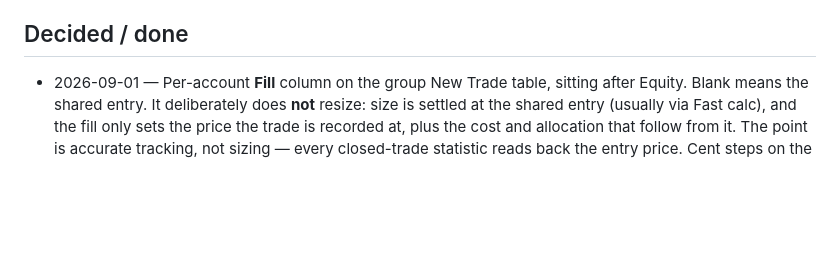
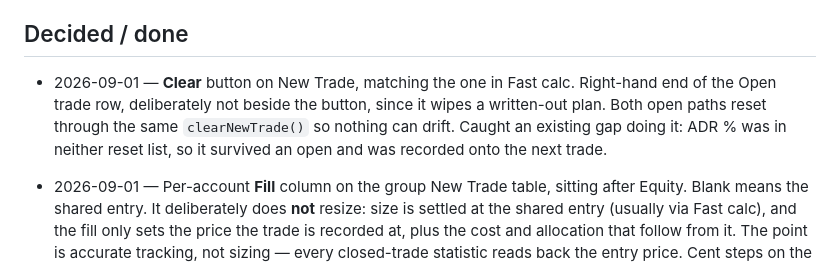
Before and after one commit to mrholdingsworth/calc, a Markdown page: OPEN-ITEMS.md, the part around the change. GitHub-like rendering; blank space fills up the shorter version.

Commit message:
Log the Clear button in the backlog
Co-Authored-By: Claude Opus 5 <noreply@anthropic.com>

```diff
--- a/OPEN-ITEMS.md
+++ b/OPEN-ITEMS.md
@@ -20,6 +20,11 @@ Running list. Newest at the top of each section.
   accounting stays with the broker's 1099-B.
 
 ## Decided / done
+
+- 2026-09-01 — **Clear** button on New Trade, matching the one in Fast calc. Right-hand end of the
+  Open trade row, deliberately not beside the button, since it wipes a written-out plan. Both open
+  paths reset through the same `clearNewTrade()` so nothing can drift. Caught an existing gap doing
+  it: ADR % was in neither reset list, so it survived an open and was recorded onto the next trade.
 
 - 2026-09-01 — Per-account **Fill** column on the group New Trade table, sitting after Equity. Blank
   means the shared entry. It deliberately does **not** resize: size is settled at the shared entry
```
